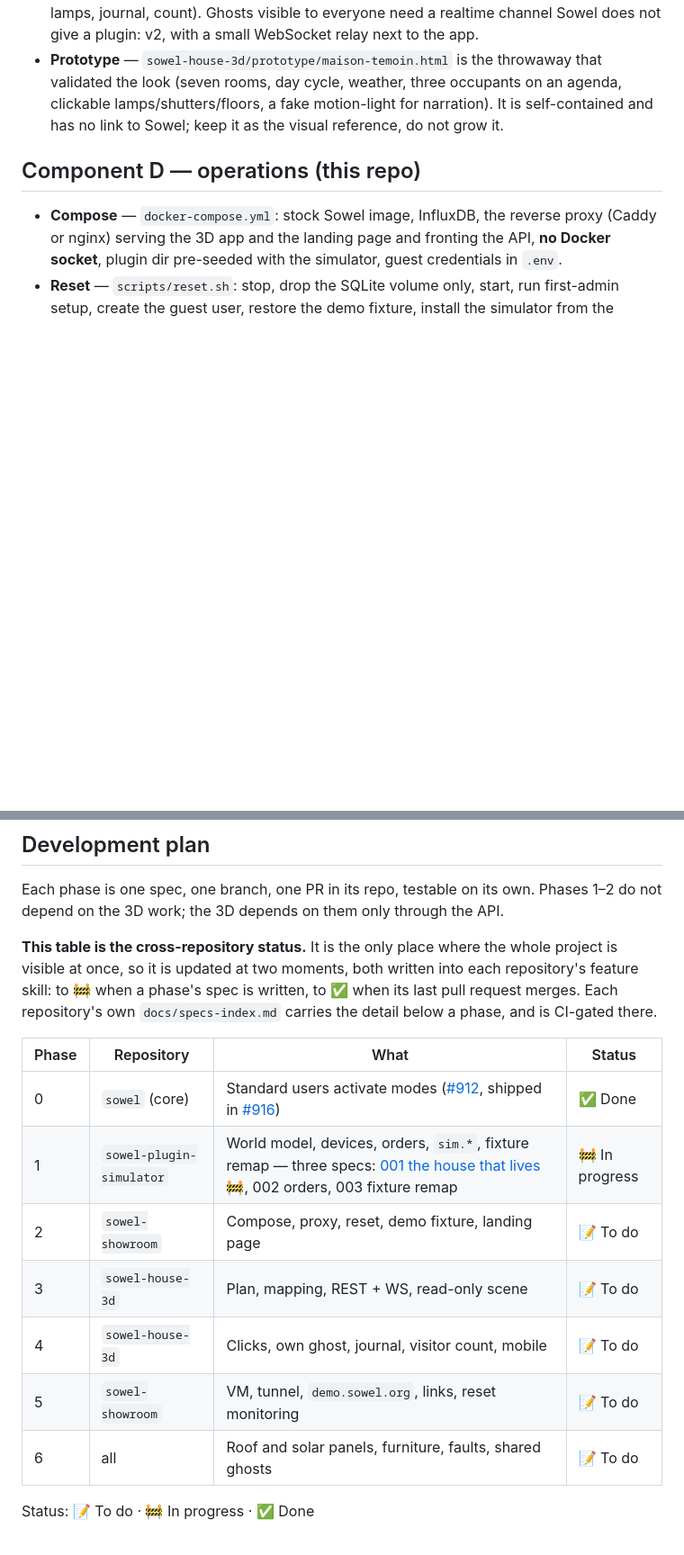
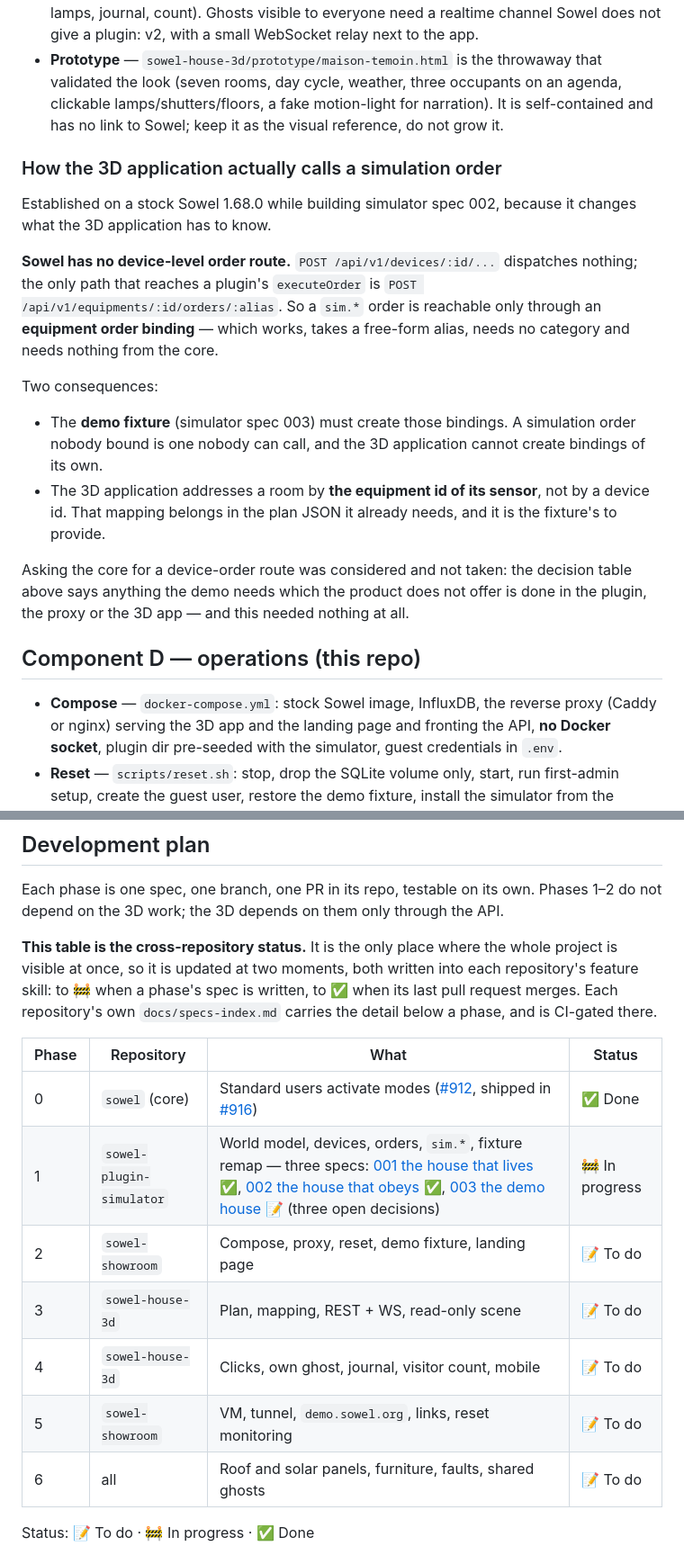
Before and after one commit to mchacher/sowel-showroom, a Markdown page: docs/project-map.md, 2 parts joined by grey strips. Shown at 90% size. Rendered like a GitHub page; blank space fills up the shorter version.

Commit message:
docs: phase 1 is two specs down, and one thing the 3D app needs to know
Simulator specs 001 and 002 are implemented, tested on a stock Sowel 1.68.0 and
merged: the house lives, and it obeys. Spec 003, the fixture remap, is written
and deliberately stops short of implementation — three decisions in it belong to
the person whose house the fixture describes.

Component C gains something established while building 002, because it changes
what the 3D application has to know. Sowel has no device-level order route: the
only path that reaches a plugin is POST /equipments/:id/orders/:alias. So a sim.*
order is reachable only through an equipment order binding — which works and
needs nothing from the core, but means the fixture must create those bindings,
and means the 3D app addresses a room by the equipment id of its sensor rather
than by a device id.

Asking the core for a device-order route was considered and not taken. The
decision table says anything the demo needs which the product does not offer is
done in the plugin, the proxy or the 3D app, and this needed nothing at all.

Co-Authored-By: Claude Opus 5 <noreply@anthropic.com>

```diff
--- a/docs/project-map.md
+++ b/docs/project-map.md
@@ -127,6 +127,30 @@ A static web app: Three.js, no backend of its own in v1. Generic: it renders _a_
 - **Visitors** — v1: each visitor sees their own ghost and only the _effects_ of the others (LEDs, lamps, journal, count). Ghosts visible to everyone need a realtime channel Sowel does not give a plugin: v2, with a small WebSocket relay next to the app.
 - **Prototype** — `sowel-house-3d/prototype/maison-temoin.html` is the throwaway that validated the look (seven rooms, day cycle, weather, three occupants on an agenda, clickable lamps/shutters/floors, a fake motion-light for narration). It is self-contained and has no link to Sowel; keep it as the visual reference, do not grow it.
 
+### How the 3D application actually calls a simulation order
+
+Established on a stock Sowel 1.68.0 while building simulator spec 002, because it
+changes what the 3D application has to know.
+
+**Sowel has no device-level order route.** `POST /api/v1/devices/:id/...` dispatches
+nothing; the only path that reaches a plugin's `executeOrder` is
+`POST /api/v1/equipments/:id/orders/:alias`. So a `sim.*` order is reachable only
+through an **equipment order binding** — which works, takes a free-form alias, needs
+no category and needs nothing from the core.
+
+Two consequences:
+
+- The **demo fixture** (simulator spec 003) must create those bindings. A simulation
+  order nobody bound is one nobody can call, and the 3D application cannot create
+  bindings of its own.
+- The 3D application addresses a room by **the equipment id of its sensor**, not by a
+  device id. That mapping belongs in the plan JSON it already needs, and it is the
+  fixture's to provide.
+
+Asking the core for a device-order route was considered and not taken: the decision
+table above says anything the demo needs which the product does not offer is done in
+the plugin, the proxy or the 3D app — and this needed nothing at all.
+
 ## Component D — operations (this repo)
 
 - **Compose** — `docker-compose.yml`: stock Sowel image, InfluxDB, the reverse proxy (Caddy or nginx) serving the 3D app and the landing page and fronting the API, **no Docker socket**, plugin dir pre-seeded with the simulator, guest credentials in `.env`.
@@ -173,15 +197,15 @@ into each repository's feature skill: to 🚧 when a phase's spec is written, to
 when its last pull request merges. Each repository's own `docs/specs-index.md`
 carries the detail below a phase, and is CI-gated there.
 
-| Phase | Repository               | What                                                                                                                                                                                                                 | Status         |
-| ----- | ------------------------ | -------------------------------------------------------------------------------------------------------------------------------------------------------------------------------------------------------------------- | -------------- |
-| 0     | `sowel` (core)           | Standard users activate modes ([#912](https://github.com/mchacher/sowel/issues/912), shipped in [#916](https://github.com/mchacher/sowel/pull/916))                                                                  | ✅ Done        |
-| 1     | `sowel-plugin-simulator` | World model, devices, orders, `sim.*`, fixture remap — three specs: [001 the house that lives](https://github.com/mchacher/sowel-plugin-simulator/tree/main/specs/001-world-model) 🚧, 002 orders, 003 fixture remap | 🚧 In progress |
-| 2     | `sowel-showroom`         | Compose, proxy, reset, demo fixture, landing page                                                                                                                                                                    | 📝 To do       |
-| 3     | `sowel-house-3d`         | Plan, mapping, REST + WS, read-only scene                                                                                                                                                                            | 📝 To do       |
-| 4     | `sowel-house-3d`         | Clicks, own ghost, journal, visitor count, mobile                                                                                                                                                                    | 📝 To do       |
-| 5     | `sowel-showroom`         | VM, tunnel, `demo.sowel.org`, links, reset monitoring                                                                                                                                                                | 📝 To do       |
-| 6     | all                      | Roof and solar panels, furniture, faults, shared ghosts                                                                                                                                                              | 📝 To do       |
+| Phase | Repository               | What                                                                                                                                                                                                                                                                                                                                                                                                                                | Status         |
+| ----- | ------------------------ | ----------------------------------------------------------------------------------------------------------------------------------------------------------------------------------------------------------------------------------------------------------------------------------------------------------------------------------------------------------------------------------------------------------------------------------- | -------------- |
+| 0     | `sowel` (core)           | Standard users activate modes ([#912](https://github.com/mchacher/sowel/issues/912), shipped in [#916](https://github.com/mchacher/sowel/pull/916))                                                                                                                                                                                                                                                                                 | ✅ Done        |
+| 1     | `sowel-plugin-simulator` | World model, devices, orders, `sim.*`, fixture remap — three specs: [001 the house that lives](https://github.com/mchacher/sowel-plugin-simulator/tree/main/specs/001-world-model) ✅, [002 the house that obeys](https://github.com/mchacher/sowel-plugin-simulator/tree/main/specs/002-orders) ✅, [003 the demo house](https://github.com/mchacher/sowel-plugin-simulator/tree/main/specs/003-fixture) 📝 (three open decisions) | 🚧 In progress |
+| 2     | `sowel-showroom`         | Compose, proxy, reset, demo fixture, landing page                                                                                                                                                                                                                                                                                                                                                                                   | 📝 To do       |
+| 3     | `sowel-house-3d`         | Plan, mapping, REST + WS, read-only scene                                                                                                                                                                                                                                                                                                                                                                                           | 📝 To do       |
+| 4     | `sowel-house-3d`         | Clicks, own ghost, journal, visitor count, mobile                                                                                                                                                                                                                                                                                                                                                                                   | 📝 To do       |
+| 5     | `sowel-showroom`         | VM, tunnel, `demo.sowel.org`, links, reset monitoring                                                                                                                                                                                                                                                                                                                                                                               | 📝 To do       |
+| 6     | all                      | Roof and solar panels, furniture, faults, shared ghosts                                                                                                                                                                                                                                                                                                                                                                             | 📝 To do       |
 
 Status: 📝 To do · 🚧 In progress · ✅ Done
 
```
